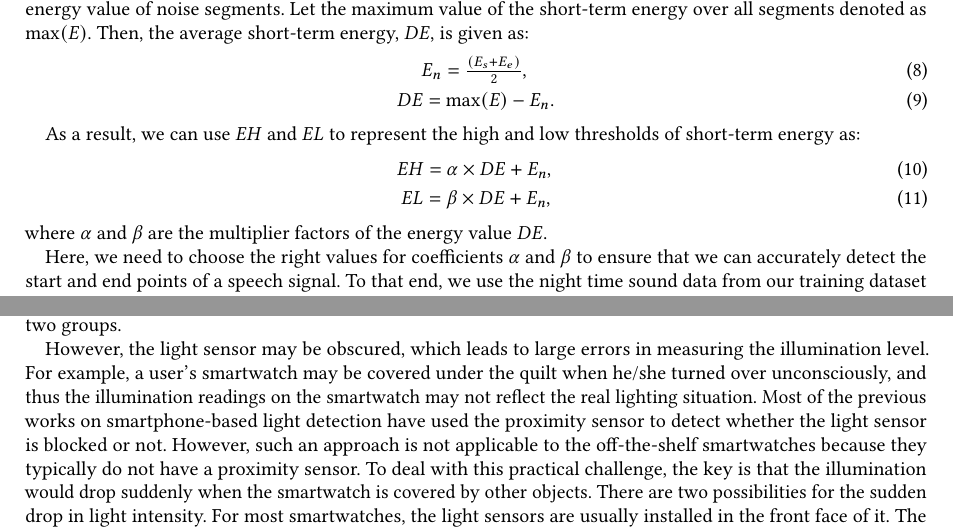
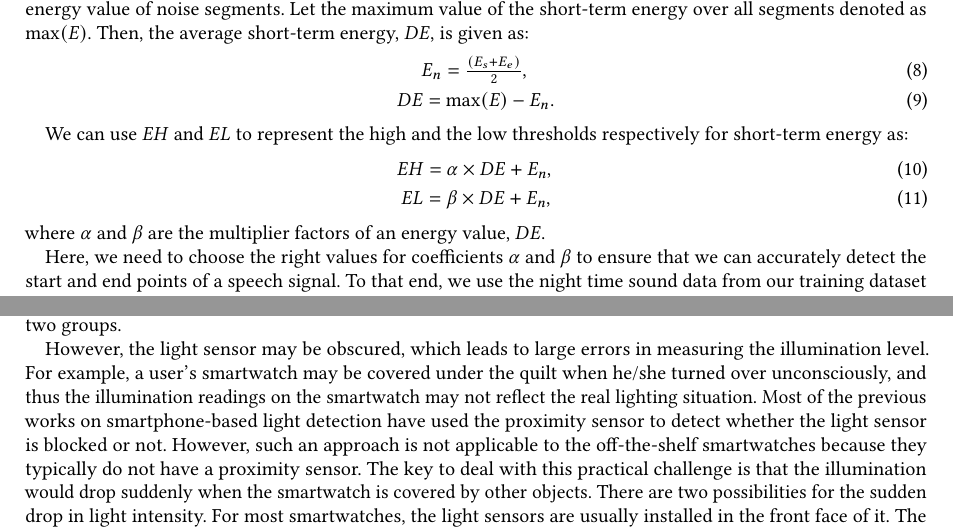
Before and after one commit to JiaQL/SleepGuard_minor-revision, a LaTeX paper (Main_SleepGuard.tex, which reads 2design.tex): two parts of pages 14 and 15 of 32, joined at a grey line, cut so that both start at the same text. Compiled offline with pdfLaTeX.

Commit message:
illuminations

```diff
--- a/2design.tex
+++ b/2design.tex
@@ -470,12 +470,12 @@ short-term energy over all segments denoted as $\max (E)$. Then, the average sho
       &DE = \max (E)-E_n.\label{eq:DE}
 \end{eqnarray}
 
-As a result, we can use $EH$ and $EL$ to represent the high and low thresholds of short-term energy as:
+We can use $EH$ and $EL$ to represent the high and the low thresholds respectively for short-term energy as:
 \begin{eqnarray}
       &EH=\alpha \times DE+E_n,\\
       &EL=\beta \times DE+E_n,
 \end{eqnarray}
-where $\alpha$ and $\beta$ are the multiplier factors of the energy value $DE$.
+where $\alpha$ and $\beta$ are the multiplier factors of an energy value, $DE$.
 
 
 Here, we need to choose the right values for coefficients $\alpha$ and $\beta$ to ensure that we can accurately detect the start and end
@@ -513,4 +513,10 @@ and when the bedroom has strong lights (i.e., the light sensor reading is greate
 map the light sensor readings to one of these two groups.
 
 
-However, the light sensor may be obscured, which leads to large errors in measuring the illumination level. For example, a user's smartwatch may be covered under the quilt when he/she turned over unconsciously, and thus the illumination readings on the smartwatch may not reflect the real lighting situation. Most of the previous works on smartphone-based light detection have used the proximity sensor to detect whether the light sensor is blocked or not. However, such an approach is not applicable to the off-the-shelf smartwatches because they typically do not have a proximity sensor.  To deal with this practical challenge, the key is that the illumination would drop suddenly when the smartwatch is covered by other objects. There are two possibilities for the sudden drop in light intensity. For most smartwatches, the light sensors are usually installed in the front face of it. The first case is the indoor lighting facilities are closed. The second case is the wrist turned so that the back of the hand become downward, thus blocking the light sensor in front of the smartwatch. Such a situation often happens in real life. For examples, when a user changes the sleeping posture to the left side, his/her hand may be close to the pillow with the palm facing up; or the back of the hand may become downward because of a hand movement. To avoid this erroneous illumination condition measurement, we detect whether the user is performing a wrist flip over a period of time during the intensity plummeting. We detect the wrist flip based on two aspects: (i) the rotation angle of the smartwatch; (ii) whether the light intensity maintains stable after the sharp drop. If the wrist flips, we use the average of the previous light intensity as the intensity of the time period. It should be noted that, because the illumination condition detection algorithm is relatively simple, it is not explained in the experimental part.
+However, the light sensor may be obscured, which leads to large errors in measuring the illumination level. For example, a user's
+smartwatch may be covered under the quilt when he/she turned over unconsciously, and thus the illumination readings on the smartwatch may
+not reflect the real lighting situation. Most of the previous works on smartphone-based light detection have used the proximity sensor to
+detect whether the light sensor is blocked or not. However, such an approach is not applicable to the off-the-shelf smartwatches because
+they typically do not have a proximity sensor.  The key to deal with this practical challenge is that the illumination would drop suddenly
+when the smartwatch is covered by other objects. There are two possibilities for the sudden drop in light intensity. For most smartwatches,
+the light sensors are usually installed in the front face of it. The first case is the indoor lighting facilities are closed. The second
```
Also changed, not shown: 2design.tex (10 more changed lines).
